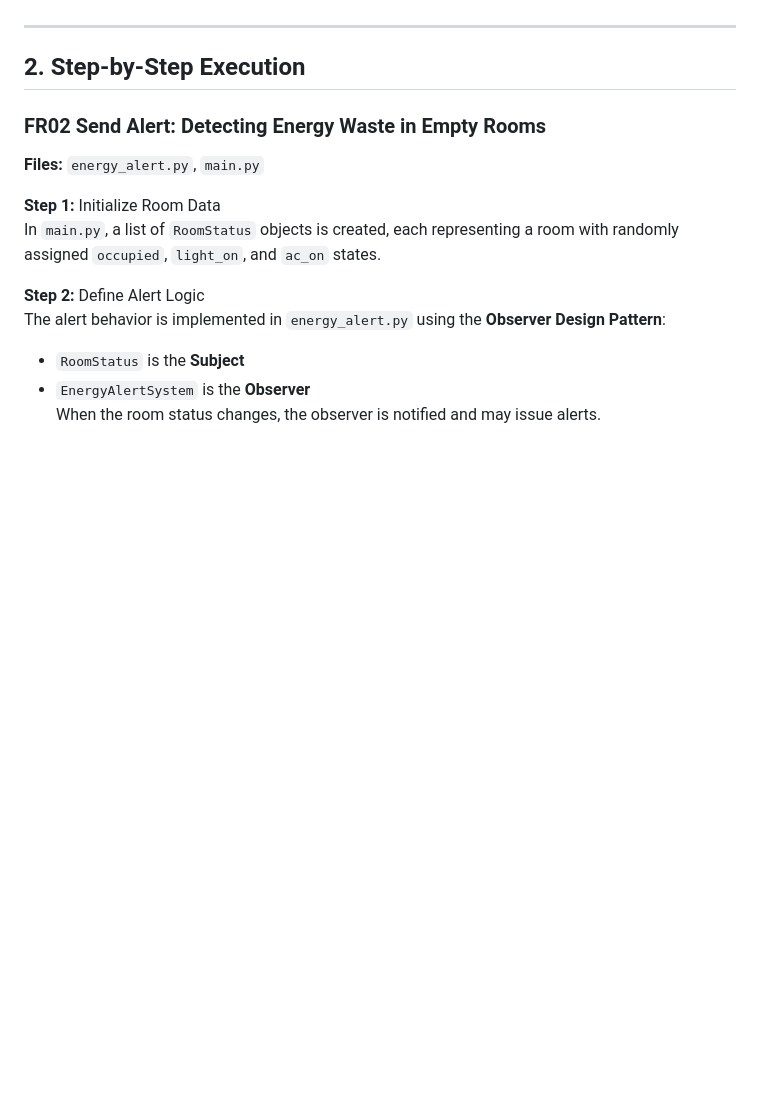
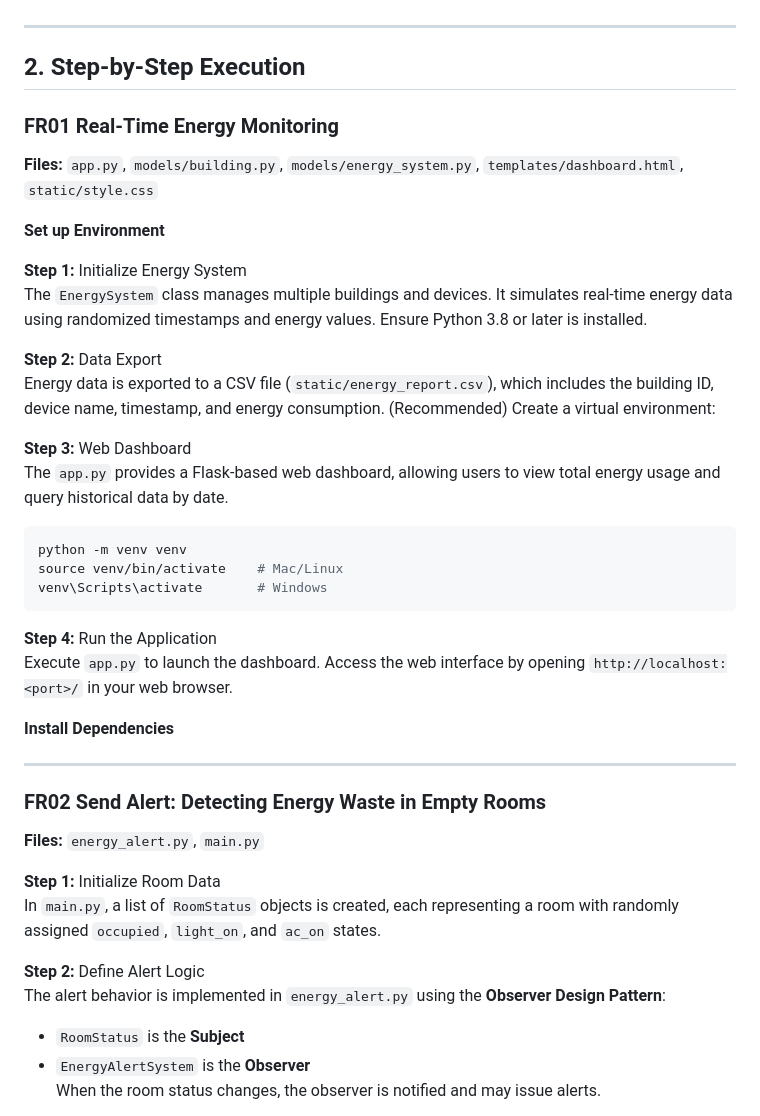
Before and after one commit to Mingqii234/BUS-Group11-Assignment2, a Markdown page: README.md, the part around the change printed below. Drawn GitHub-style; blank space fills up the shorter version.

````diff
--- a/README.md
+++ b/README.md
@@ -14,6 +14,34 @@ The system is built with a modular structure, separating data generation, visual
 ---
 
 ## 2. Step-by-Step Execution
+
+### FR01 Real-Time Energy Monitoring
+**Files:** `app.py`, `models/building.py`, `models/energy_system.py`, `templates/dashboard.html`, `static/style.css`
+
+**Set up Environment**
+
+**Step 1:** Initialize Energy System
+The `EnergySystem` class manages multiple buildings and devices. It simulates real-time energy data using randomized timestamps and energy values.
+Ensure Python 3.8 or later is installed.
+
+**Step 2:** Data Export
+Energy data is exported to a CSV file (`static/energy_report.csv`), which includes the building ID, device name, timestamp, and energy consumption.
+(Recommended) Create a virtual environment:
+
+**Step 3:** Web Dashboard
+The `app.py` provides a Flask-based web dashboard, allowing users to view total energy usage and query historical data by date.
+```bash
+python -m venv venv
+source venv/bin/activate    # Mac/Linux
+venv\Scripts\activate       # Windows
+```
+
+**Step 4:** Run the Application
+Execute `app.py` to launch the dashboard. Access the web interface by opening `http://localhost:<port>/` in your web browser.
+
+**Install Dependencies**
+
+---
 
 ### FR02 Send Alert: Detecting Energy Waste in Empty Rooms
 **Files:** `energy_alert.py`, `main.py`
````
Also changed, not shown: other parts of README.md (+59 -0 lines).
